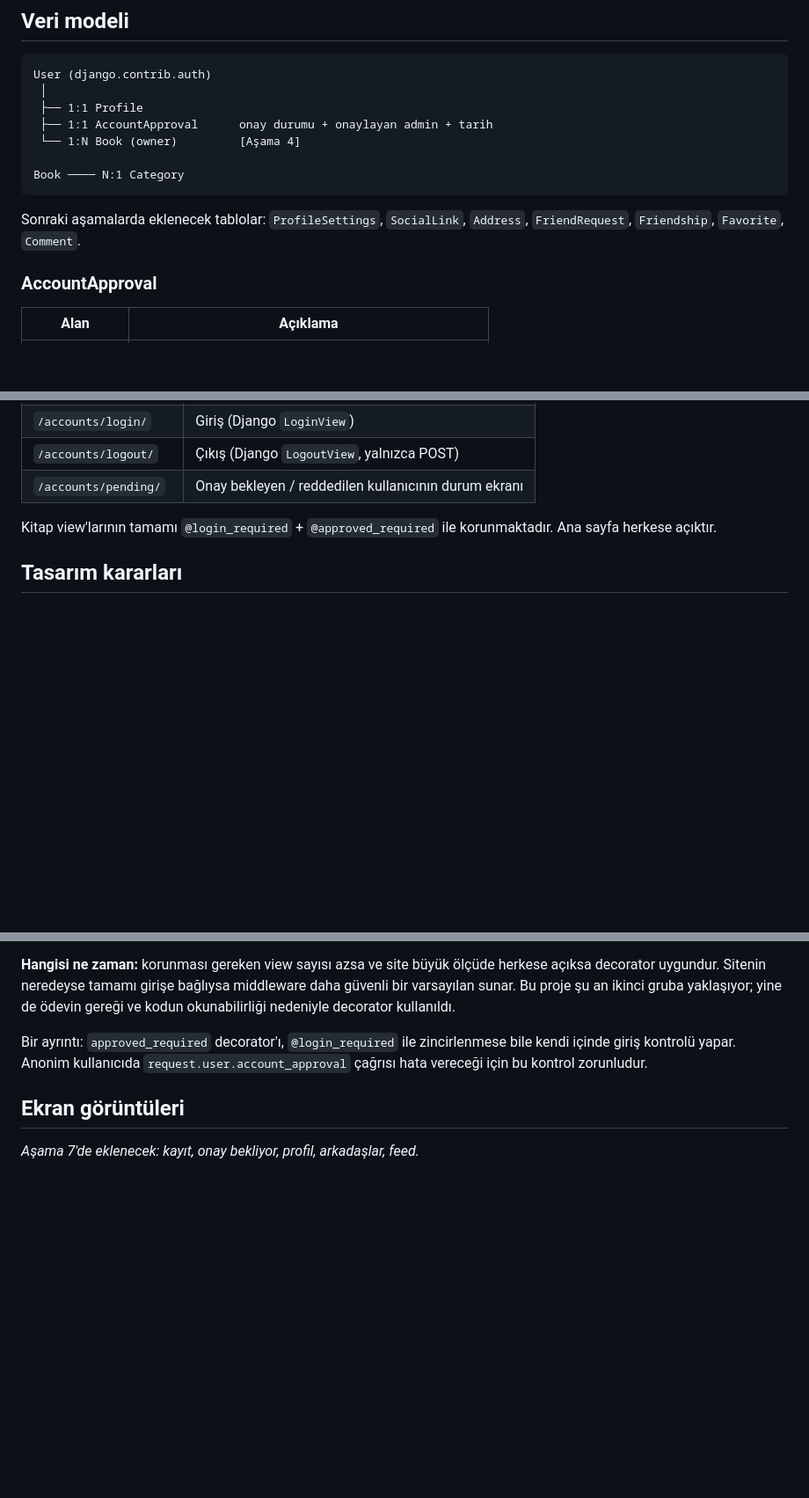
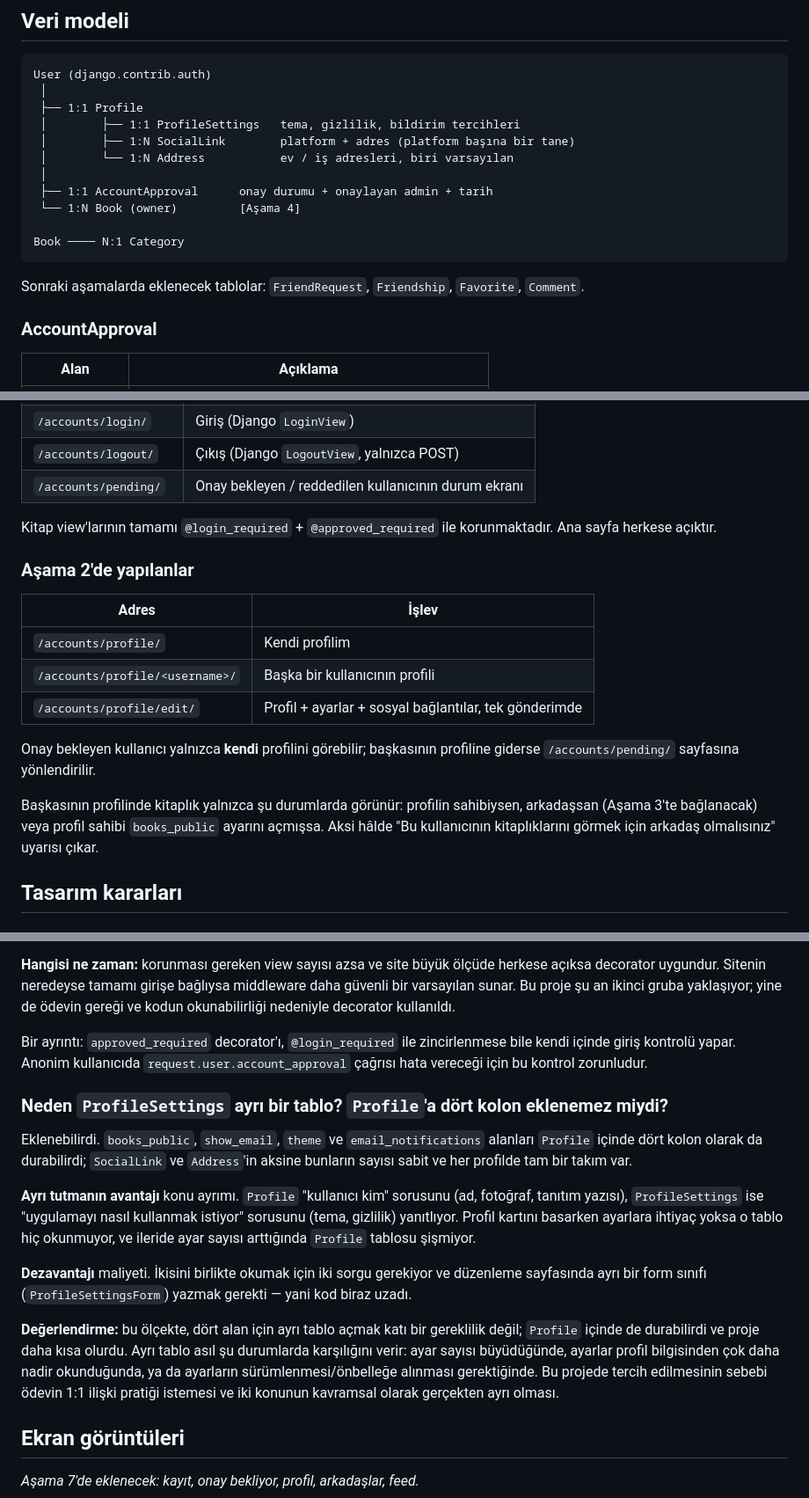
Before and after one commit to guldenbudak/bookshelf, a Markdown page: README.md, 3 parts joined by grey strips. Shown at 88% size. Drawn GitHub-style; blank space fills up the shorter version.

Commit message:
docs: document stage 2 and the ProfileSettings split
Record the profile pages and their visibility rules, extend the data
model diagram with the three new tables, and answer why settings live in
their own table rather than as four columns on Profile, including the
cost of that choice.

Co-Authored-By: Claude Opus 5 <noreply@anthropic.com>

````diff
--- a/README.md
+++ b/README.md
@@ -39,14 +39,18 @@ Python 3.14 ve Django 6.0 ile geliştirildi.
 User (django.contrib.auth)
  │
  ├── 1:1 Profile
+ │        ├── 1:1 ProfileSettings   tema, gizlilik, bildirim tercihleri
+ │        ├── 1:N SocialLink        platform + adres (platform başına bir tane)
+ │        └── 1:N Address           ev / iş adresleri, biri varsayılan
+ │
  ├── 1:1 AccountApproval      onay durumu + onaylayan admin + tarih
  └── 1:N Book (owner)         [Aşama 4]
 
 Book ──── N:1 Category
 ```
 
-Sonraki aşamalarda eklenecek tablolar: `ProfileSettings`, `SocialLink`,
-`Address`, `FriendRequest`, `Friendship`, `Favorite`, `Comment`.
+Sonraki aşamalarda eklenecek tablolar: `FriendRequest`, `Friendship`,
+`Favorite`, `Comment`.
 
 ### AccountApproval
 
@@ -85,6 +89,22 @@ aksi hâlde ilk yönetici kendi admin panelinden kilitlenirdi.
 
 Kitap view'larının tamamı `@login_required` + `@approved_required` ile
 korunmaktadır. Ana sayfa herkese açıktır.
+
+### Aşama 2'de yapılanlar
+
+| Adres | İşlev |
+|---|---|
+| `/accounts/profile/` | Kendi profilim |
+| `/accounts/profile/<username>/` | Başka bir kullanıcının profili |
+| `/accounts/profile/edit/` | Profil + ayarlar + sosyal bağlantılar, tek gönderimde |
+
+Onay bekleyen kullanıcı yalnızca **kendi** profilini görebilir; başkasının
+profiline giderse `/accounts/pending/` sayfasına yönlendirilir.
+
+Başkasının profilinde kitaplık yalnızca şu durumlarda görünür: profilin
+sahibiysen, arkadaşsan (Aşama 3'te bağlanacak) veya profil sahibi
+`books_public` ayarını açmışsa. Aksi hâlde "Bu kullanıcının kitaplıklarını
+görmek için arkadaş olmalısınız" uyarısı çıkar.
 
 ## Tasarım kararları
 
@@ -134,6 +154,30 @@ zincirlenmese bile kendi içinde giriş kontrolü yapar. Anonim kullanıcıda
 `request.user.account_approval` çağrısı hata vereceği için bu kontrol
 zorunludur.
 
+### Neden `ProfileSettings` ayrı bir tablo? `Profile`'a dört kolon eklenemez miydi?
+
+Eklenebilirdi. `books_public`, `show_email`, `theme` ve `email_notifications`
+alanları `Profile` içinde dört kolon olarak da durabilirdi; `SocialLink` ve
+`Address`'in aksine bunların sayısı sabit ve her profilde tam bir takım var.
+
+**Ayrı tutmanın avantajı** konu ayrımı. `Profile` "kullanıcı kim" sorusunu
+(ad, fotoğraf, tanıtım yazısı), `ProfileSettings` ise "uygulamayı nasıl
+kullanmak istiyor" sorusunu (tema, gizlilik) yanıtlıyor. Profil kartını
+basarken ayarlara ihtiyaç yoksa o tablo hiç okunmuyor, ve ileride ayar sayısı
+arttığında `Profile` tablosu şişmiyor.
+
+**Dezavantajı** maliyeti. İkisini birlikte okumak için iki sorgu gerekiyor ve
+düzenleme sayfasında ayrı bir form sınıfı (`ProfileSettingsForm`) yazmak
+gerekti — yani kod biraz uzadı.
+
+**Değerlendirme:** bu ölçekte, dört alan için ayrı tablo açmak katı bir
+gereklilik değil; `Profile` içinde de durabilirdi ve proje daha kısa olurdu.
+Ayrı tablo asıl şu durumlarda karşılığını verir: ayar sayısı büyüdüğünde,
+ayarlar profil bilgisinden çok daha nadir okunduğunda, ya da ayarların
+sürümlenmesi/önbelleğe alınması gerektiğinde. Bu projede tercih edilmesinin
+sebebi ödevin 1:1 ilişki pratiği istemesi ve iki konunun kavramsal olarak
+gerçekten ayrı olması.
+
 ## Ekran görüntüleri
 
 _Aşama 7'de eklenecek: kayıt, onay bekliyor, profil, arkadaşlar, feed._
````
Also changed, not shown: other parts of README.md (+1 -1 lines).
